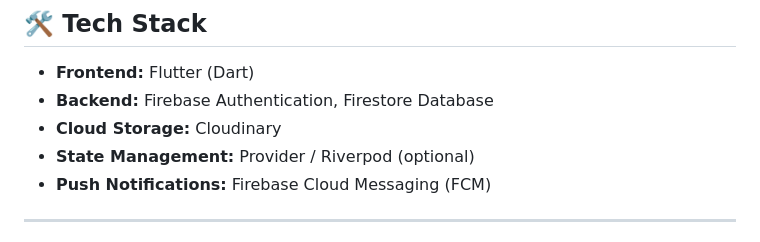
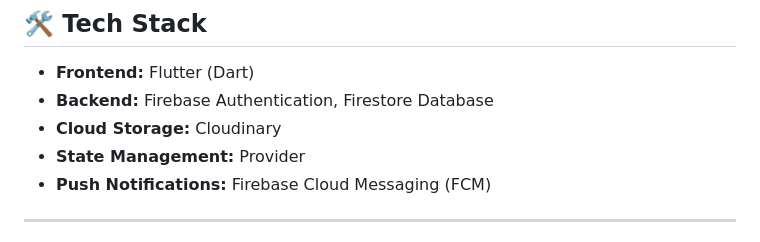
Before and after one commit to AbdullahAli2005/vibe_connect, a Markdown page: README.md, the part around the change. Rendered like a GitHub page.

```diff
--- a/README.md
+++ b/README.md
@@ -21,7 +21,7 @@
 - **Frontend:** Flutter (Dart)
 - **Backend:** Firebase Authentication, Firestore Database
 - **Cloud Storage:** Cloudinary
-- **State Management:** Provider / Riverpod (optional)
+- **State Management:** Provider
 - **Push Notifications:** Firebase Cloud Messaging (FCM)
 
 ---
```
